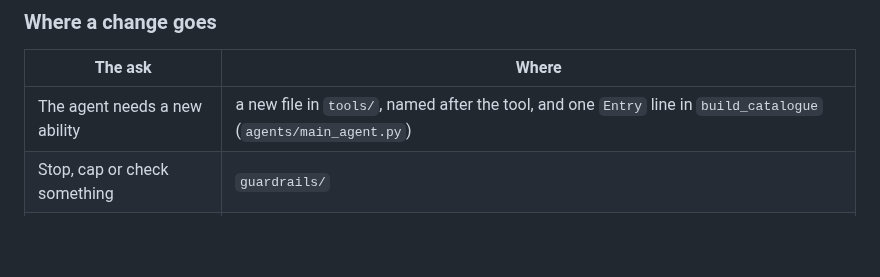
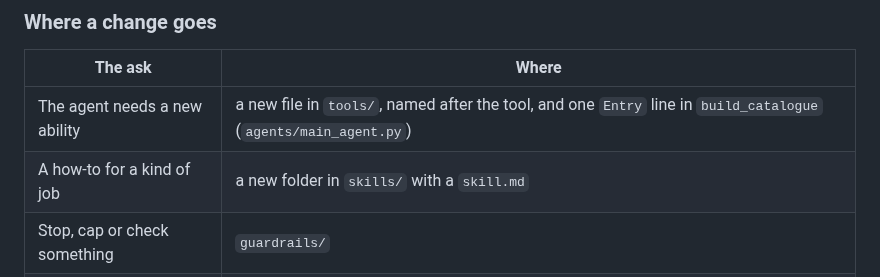
Before and after one commit to KeyValueSoftwareSystems/ai-upskill, a Markdown page: README.md, the part around the change. Rendered like a GitHub page; blank space fills up the shorter version.

Commit message:
Move this step's new files into the folder layout
Co-Authored-By: Claude Opus 5.5 <noreply@anthropic.com>

```diff
--- a/README.md
+++ b/README.md
@@ -192,6 +192,7 @@ docs/         setup, glossary, one card per step
 | The ask | Where |
 | --- | --- |
 | The agent needs a new ability | a new file in `tools/`, named after the tool, and one `Entry` line in `build_catalogue` (`agents/main_agent.py`) |
+| A how-to for a kind of job | a new folder in `skills/` with a `skill.md` |
 | Stop, cap or check something | `guardrails/` |
 | Change what the model sees | `agents/prompt.py`, and the task text in `agents/main_agent.py` |
 | A new brand | `uv run launchkit onboard` writes `workspaces/<brand>/` (`brands/onboard.py`) |
```
